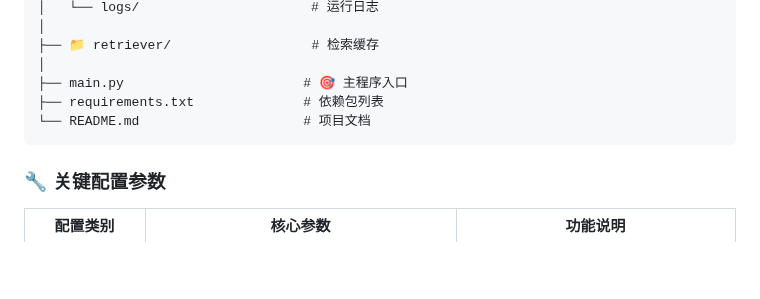
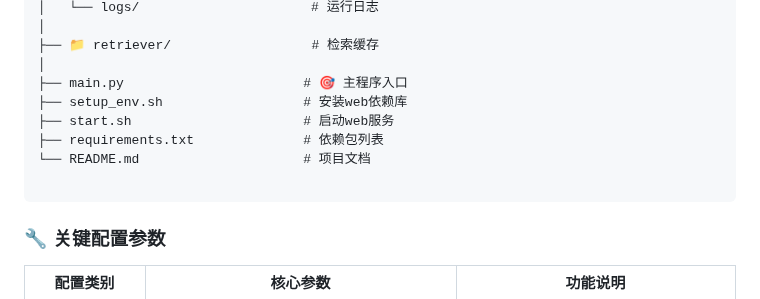
Before and after one commit to everyoneelse/youtu-graphrag, a Markdown page: README-CN.md, the part around the change. Drawn GitHub-style; blank space fills up the shorter version.

````diff
--- a/README-CN.md
+++ b/README-CN.md
@@ -148,8 +148,11 @@ youtu-graphrag/
 ├── 📁 retriever/                  # 检索缓存
 │
 ├── main.py                       # 🎯 主程序入口
+├── setup_env.sh                  # 安装web依赖库
+├── start.sh                      # 启动web服务
 ├── requirements.txt              # 依赖包列表
 └── README.md                     # 项目文档
+
 ```
 
 ### 🔧 关键配置参数
````
Also changed, not shown: README.md (+2 -0 lines).
